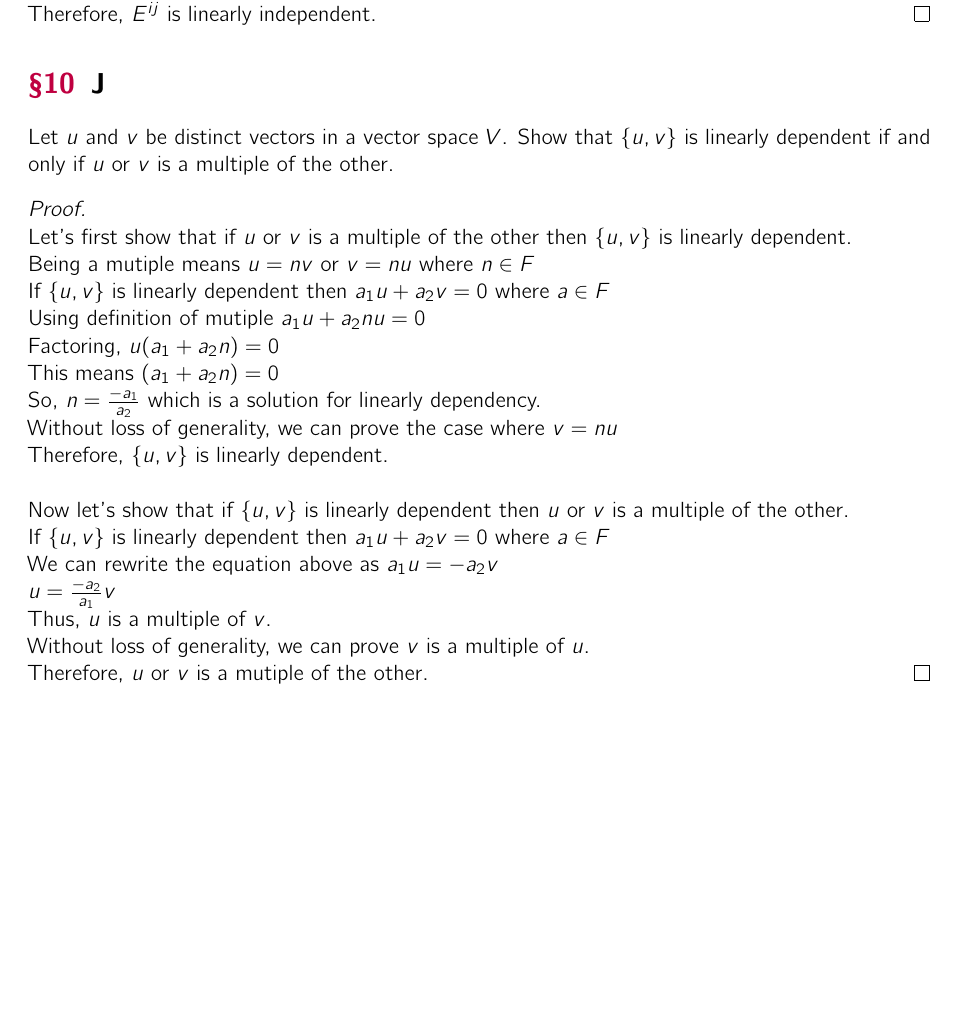
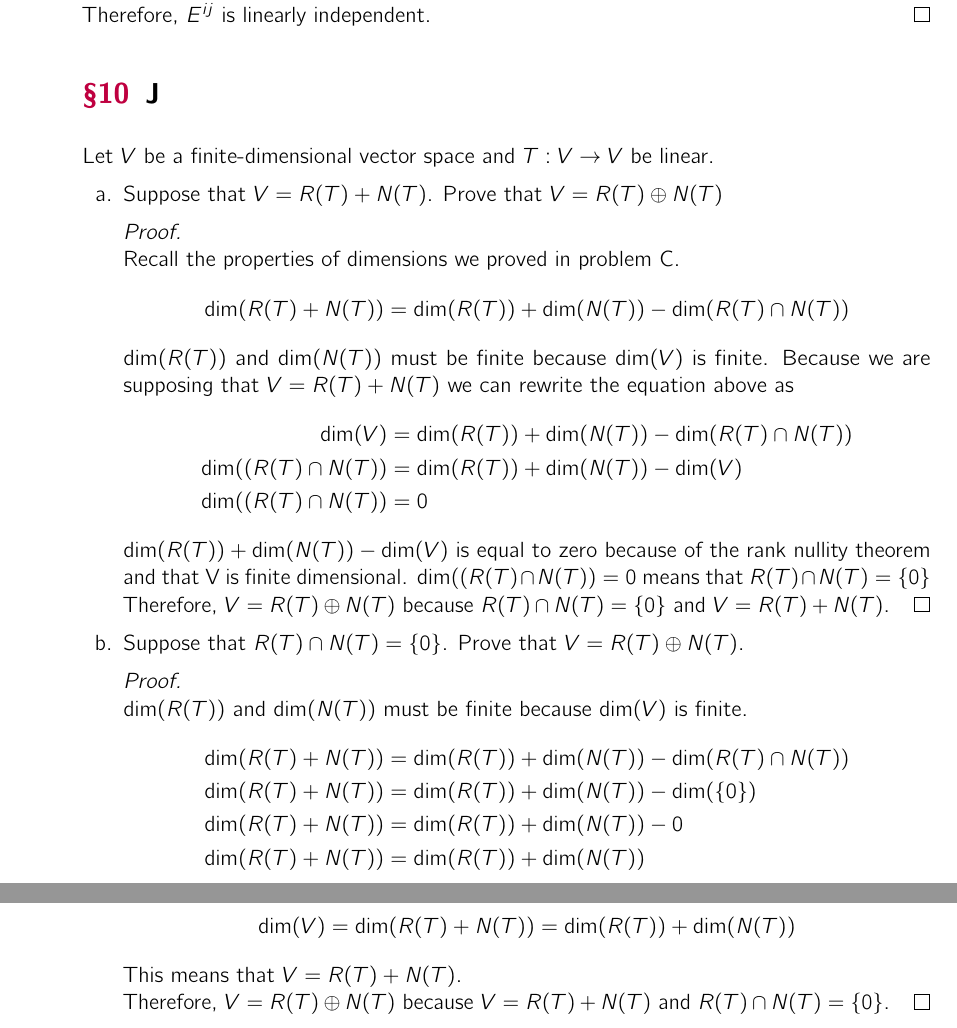
Before and after one commit to ko28/homework, a LaTeX problem sheet (math/math341/hw4/hw4.tex): part of page 6 of 6 before the commit and two parts of pages 8 and 9 of 9 after it, the two joined at a grey line, cut so that both start at the same text, the shorter picture padded with empty space. The pictures show the PDF file math/math341/hw4/hw4.pdf that the author committed with the source.

Commit message:
1 problem left damn im tired

```diff
--- a/math/math341/hw4/hw4.tex
+++ b/math/math341/hw4/hw4.tex
@@ -167,0 +185 @@ $$g(x) = c_0f(x) + c_1f'(x) + c_2f''(x) + \cdots + c_nf^{(n)}(x)$$
+				Let $v \in W_1$ and $v \in W_2$
@@ -167,0 +189,2 @@ $$g(x) = c_0f(x) + c_1f'(x) + c_2f''(x) + \cdots + c_nf^{(n)}(x)$$
+				So, $v = 0$.\\
+				Therefore, $W_1 \cap W_2 = \{0\}\ $
@@ -340,27 +433,47 @@ In $M_{mxn}(F)$, let $E^{ij}$ denote the matrix whose only nonzero entry is 1 in
 	%Given the definition of $E^{ij}$, we can rewrite the above sum as $\sum_{i=1}^{m} a_{i0} + \sum_{j=1}^{n}a_{0j}$
 \end{proof}
 \section{J}
-Let $u$ and $v$ be distinct vectors in a vector space $V$. Show that $\{u,v\}$ is linearly dependent if and only if $u$ or $v$ is a
-multiple of the other.
+Let $V$ be a finite-dimensional vector space and $T: V \rightarrow V$ be linear.
 
-\begin{proof}
-\-\\
-	Let's first show that if $u$ or $v$ is a multiple of the other then $\{u,v\}$ is linearly dependent.\\
-	Being a mutiple means $u = nv$ or $v = nu$ where $n \in F$ \\
-	If $\{u,v\}$ is linearly dependent then $a_1u + a_2v = 0$ where $a \in F$\\
-	Using definition of mutiple $a_1u + a_2nu = 0$\\
-	Factoring, $u(a_1 + a_2n) = 0$\\
-	This means $(a_1 + a_2n) = 0$\\
-	So, $n = \frac{-a_1}{a_2}$ which is a solution for linearly dependency.\\
-	Without loss of generality, we can prove the case where $ v = nu$\\
-	Therefore, $\{u,v\}$ is linearly dependent.\\
-	\-\\
-	Now let's show that if $\{u,v\}$ is linearly dependent then $u$ or $v$ is a multiple of the other.\\
-	If $\{u,v\}$ is linearly dependent then $a_1u + a_2v = 0$ where $a \in F$\\
-	We can rewrite the equation above as $a_1u = -a_2v$\\
-	$u = \frac{-a_2}{a_1}v$\\
-	Thus, $u$ is a multiple of $v$.\\
-	Without loss of generality, we can prove $v$ is a multiple of $u$.\\
-	Therefore, $u$ or $v$ is a mutiple of the other.
-\end{proof}
+\begin{enumerate}[label=\alph*.]
+	\item{
+			Suppose that $V = R(T) + N(T)$. Prove that $V = R(T) \oplus N(T)$
+			\begin{proof}
+			\-\\
+			Recall the properties of dimensions we proved in problem C.
+			$$\text{dim}(R(T) + N(T)) = \text{dim}(R(T)) + \text{dim}(N(T)) - \text{dim}(R(T) \cap N(T))$$
+			dim$(R(T))$ and dim$(N(T))$ must be finite because dim$(V)$ is finite.
+			Because we are supposing that $V = R(T) + N(T)$ we can rewrite the equation above as
+			\begin{Dequation}
+			\begin{align*}
+				\text{dim}(V) &= \text{dim}(R(T)) + \text{dim}(N(T)) - \text{dim}(R(T) \cap N(T))\\
+				\text{dim}((R(T) \cap N(T)) &= \text{dim}(R(T)) + \text{dim}(N(T)) - \text{dim}(V)\\
+				\text{dim}((R(T) \cap N(T)) &= 0
+			\end{align*}
+			\end{Dequation}
+			$\text{dim}(R(T)) + \text{dim}(N(T)) - \text{dim}(V)$ is equal to zero because of the rank nullity theorem and that V is finite dimensional.
+			$\text{dim}((R(T) \cap N(T)) = 0$ means that $R(T) \cap N(T) = \{0\}$\\
+			Therefore, $V = R(T) \oplus N(T)$ because $R(T) \cap N(T) = \{0\}$ and $V = R(T) + N(T)$.
+			\end{proof}
+		}
+	\item{
+			Suppose that $R(T) \cap N(T) = \{0\}$. Prove that $V = R(T) \oplus N(T)$.
+			\begin{proof}
+				\-\\
+			dim$(R(T))$ and dim$(N(T))$ must be finite because dim$(V)$ is finite.
+			\begin{Dequation}
+			\begin{align*}
+				\text{dim}(R(T) + N(T)) &= \text{dim}(R(T)) + \text{dim}(N(T)) - \text{dim}(R(T) \cap N(T))\\
+				\text{dim}(R(T) + N(T)) &= \text{dim}(R(T)) + \text{dim}(N(T)) - \text{dim}(\{0\})\\
+				\text{dim}(R(T) + N(T)) &= \text{dim}(R(T)) + \text{dim}(N(T)) - 0\\
+				\text{dim}(R(T) + N(T)) &= \text{dim}(R(T)) + \text{dim}(N(T))
+			\end{align*}
+			\end{Dequation}
+			Given that $V$ is finite dimensional and using the rank nullity theorem:
+			$$\text{dim}(V) = \text{dim}(R(T) + N(T)) &= \text{dim}(R(T)) + \text{dim}(N(T))$$
+			This means that $V = R(T) + N(T)$.\\
+			Therefore, $V = R(T) \oplus N(T)$ because $V = R(T) + N(T)$ and $R(T) \cap N(T) = \{0\}$.
+			\end{proof}
+		}
+\end{enumerate}
 \end{document}
```
Also changed, not shown: math/math341/hw4/hw4.pdf, math/math341/hw4/hw4.tex (94 more changed lines), 4 other files.
